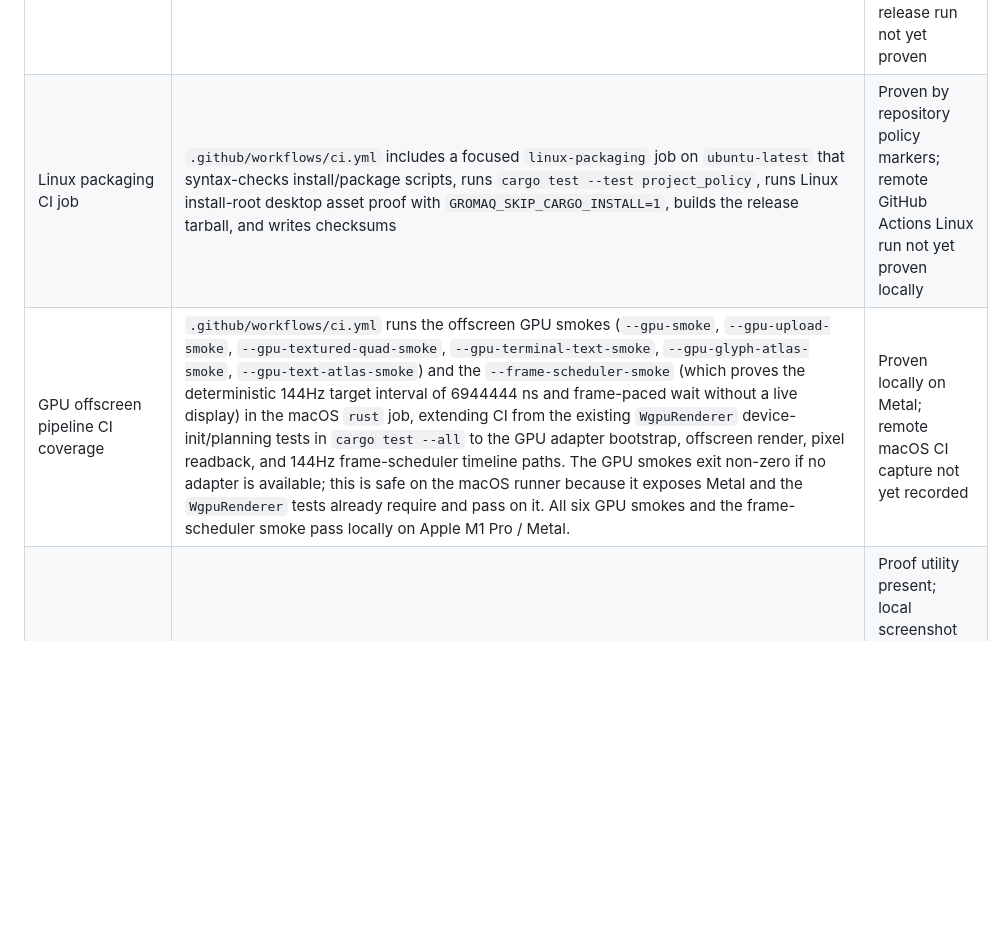
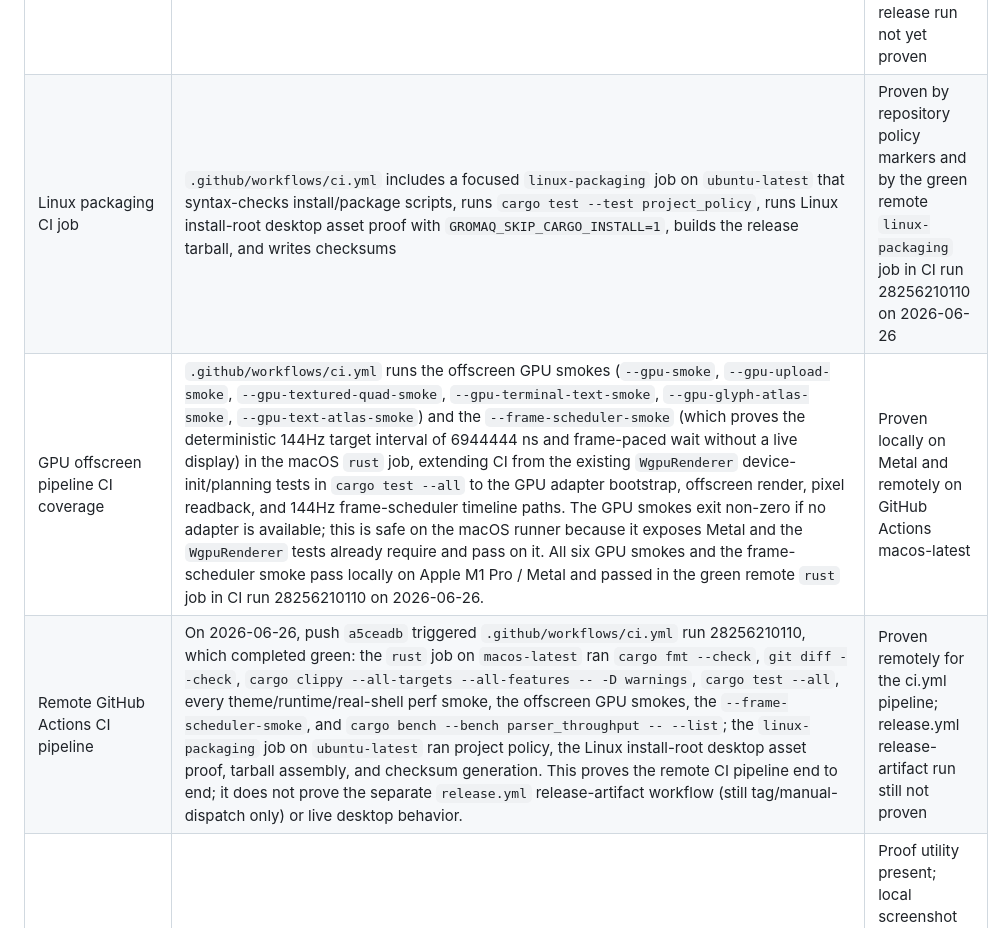
Before and after one commit to vicotrbb/gromaq, a Markdown page: documentation/compatibility.md, the part around the change. Drawn GitHub-style; blank space fills up the shorter version.

Commit message:
docs: record green remote GitHub Actions ci.yml proof
On 2026-06-26 push a5ceadb triggered ci.yml run 28256210110, which completed
green end to end: the macos-latest rust job (fmt, clippy, cargo test --all, all
theme/runtime/real-shell perf smokes, offscreen GPU smokes, frame-scheduler
smoke, bench list) and the ubuntu-latest linux-packaging job (policy, Linux
desktop asset proof, tarball, checksums). Record this in the compatibility
matrix, flipping the Linux-packaging and GPU/frame-scheduler CI entries from
'not yet proven remotely' to proven, and clarifying that the separate
release.yml release-artifact workflow is still the unproven gap.

```diff
--- a/documentation/compatibility.md
+++ b/documentation/compatibility.md
@@ -79,8 +79,9 @@ remaining terminal-core work.
 | Linux release tarball artifact | `GROMAQ_BINARY_PATH=target/debug/gromaq GROMAQ_RELEASE_TARGET=darwin-arm64-debug-proof scripts/package-linux-tarball.sh` on 2026-06-25 produced `target/dist/gromaq-0.1.0-darwin-arm64-debug-proof.tar.gz`; `LC_ALL=C tar -tzf` confirmed the archive contains `bin/gromaq`, `README.md`, `LICENSE`, the desktop file, AppStream metainfo, and the hicolor icon. `tests/packaging.rs::linux_tarball_script_assembles_complete_archive_from_stub_binary` (Unix-guarded) runs the script with a stub binary so CI re-proves archive assembly on every Unix host: it asserts `bin/gromaq`, `README.md`, `LICENSE`, the desktop file, AppStream metainfo, and the hicolor icon entries in the tarball listing. | Proven for archive assembly in CI on Unix hosts with a stub binary; release Linux host build still requires remote CI proof |
 | Release artifact workflow | `.github/workflows/release.yml` builds Linux and macOS release artifacts on tag/manual runs, uploads `target/dist/*.tar.gz`, and uploads `target/dist/Gromaq-macos-app.zip`; CI checks shell syntax for the packaging scripts and project policy checks the workflow markers | Proven by repository policy and shell syntax checks; remote GitHub Actions release run not yet proven |
 | Release checksum manifest | `scripts/generate-checksums.sh` on 2026-06-25 wrote `target/dist/SHA256SUMS` for the existing local tarball artifact, including `gromaq-0.1.0-darwin-arm64-debug-proof.tar.gz`; release jobs upload the manifest with each artifact set and CI syntax-checks the script | Proven locally for tarball checksum generation plus repository policy and shell syntax checks; remote GitHub Actions release run not yet proven |
-| Linux packaging CI job | `.github/workflows/ci.yml` includes a focused `linux-packaging` job on `ubuntu-latest` that syntax-checks install/package scripts, runs `cargo test --test project_policy`, runs Linux install-root desktop asset proof with `GROMAQ_SKIP_CARGO_INSTALL=1`, builds the release tarball, and writes checksums | Proven by repository policy markers; remote GitHub Actions Linux run not yet proven locally |
-| GPU offscreen pipeline CI coverage | `.github/workflows/ci.yml` runs the offscreen GPU smokes (`--gpu-smoke`, `--gpu-upload-smoke`, `--gpu-textured-quad-smoke`, `--gpu-terminal-text-smoke`, `--gpu-glyph-atlas-smoke`, `--gpu-text-atlas-smoke`) and the `--frame-scheduler-smoke` (which proves the deterministic 144Hz target interval of 6944444 ns and frame-paced wait without a live display) in the macOS `rust` job, extending CI from the existing `WgpuRenderer` device-init/planning tests in `cargo test --all` to the GPU adapter bootstrap, offscreen render, pixel readback, and 144Hz frame-scheduler timeline paths. The GPU smokes exit non-zero if no adapter is available; this is safe on the macOS runner because it exposes Metal and the `WgpuRenderer` tests already require and pass on it. All six GPU smokes and the frame-scheduler smoke pass locally on Apple M1 Pro / Metal. | Proven locally on Metal; remote macOS CI capture not yet recorded |
+| Linux packaging CI job | `.github/workflows/ci.yml` includes a focused `linux-packaging` job on `ubuntu-latest` that syntax-checks install/package scripts, runs `cargo test --test project_policy`, runs Linux install-root desktop asset proof with `GROMAQ_SKIP_CARGO_INSTALL=1`, builds the release tarball, and writes checksums | Proven by repository policy markers and by the green remote `linux-packaging` job in CI run 28256210110 on 2026-06-26 |
+| GPU offscreen pipeline CI coverage | `.github/workflows/ci.yml` runs the offscreen GPU smokes (`--gpu-smoke`, `--gpu-upload-smoke`, `--gpu-textured-quad-smoke`, `--gpu-terminal-text-smoke`, `--gpu-glyph-atlas-smoke`, `--gpu-text-atlas-smoke`) and the `--frame-scheduler-smoke` (which proves the deterministic 144Hz target interval of 6944444 ns and frame-paced wait without a live display) in the macOS `rust` job, extending CI from the existing `WgpuRenderer` device-init/planning tests in `cargo test --all` to the GPU adapter bootstrap, offscreen render, pixel readback, and 144Hz frame-scheduler timeline paths. The GPU smokes exit non-zero if no adapter is available; this is safe on the macOS runner because it exposes Metal and the `WgpuRenderer` tests already require and pass on it. All six GPU smokes and the frame-scheduler smoke pass locally on Apple M1 Pro / Metal and passed in the green remote `rust` job in CI run 28256210110 on 2026-06-26. | Proven locally on Metal and remotely on GitHub Actions macos-latest |
+| Remote GitHub Actions CI pipeline | On 2026-06-26, push `a5ceadb` triggered `.github/workflows/ci.yml` run 28256210110, which completed green: the `rust` job on `macos-latest` ran `cargo fmt --check`, `git diff --check`, `cargo clippy --all-targets --all-features -- -D warnings`, `cargo test --all`, every theme/runtime/real-shell perf smoke, the offscreen GPU smokes, the `--frame-scheduler-smoke`, and `cargo bench --bench parser_throughput -- --list`; the `linux-packaging` job on `ubuntu-latest` ran project policy, the Linux install-root desktop asset proof, tarball assembly, and checksum generation. This proves the remote CI pipeline end to end; it does not prove the separate `release.yml` release-artifact workflow (still tag/manual-dispatch only) or live desktop behavior. | Proven remotely for the ci.yml pipeline; release.yml release-artifact run still not proven |
 | macOS live-window screenshot proof utility | `scripts/capture-macos-window-proof.sh` launches bounded `cargo run -- --window-perf-smoke`, captures a local PNG with `screencapture -x`, and waits for the app process to finish; CI syntax-checks the script and policy checks that it uses the bounded live-window command | Proof utility present; local screenshot artifact still must be produced manually when safe for the current desktop |
 | Active-monitor frame pacing | `cargo run -- --window-perf-smoke` on 2026-06-25 collected 180 post-warmup samples on a 120000 mHz monitor, reported `frame interval target limited by monitor: true`, measured exact p95 8845125 ns against the 10000000 ns active-monitor budget, recorded 0 dropped frames, and reported `frame pacing accepted: true` | Proven for current 120Hz active monitor |
 | 144Hz display pacing | Requires live proof on 144Hz-capable hardware | Not yet proven |
```
